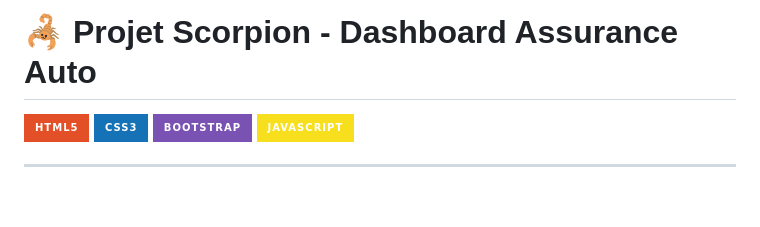
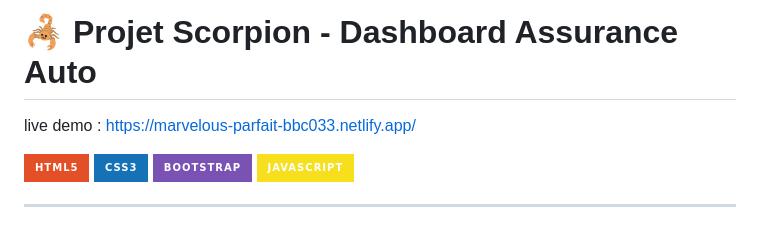
Before and after one commit to Ayoub-glitsh/Team-ScorpionDash, a Markdown page: README.md, the part around the change. GitHub-like rendering; badges without logos; blank space fills up the shorter version.

```diff
--- a/README.md
+++ b/README.md
@@ -1,4 +1,8 @@
 # 🦂 Projet Scorpion - Dashboard Assurance Auto
+
+
+
+live demo : https://marvelous-parfait-bbc033.netlify.app/
 
 [![HTML5](https://img.shields.io/badge/HTML5-E34F26?style=for-the-badge\&logo=html5\&logoColor=white)](https://developer.mozilla.org/fr/docs/Web/HTML)
 [![CSS3](https://img.shields.io/badge/CSS3-1572B6?style=for-the-badge\&logo=css3\&logoColor=white)](https://developer.mozilla.org/fr/docs/Web/CSS)
```
